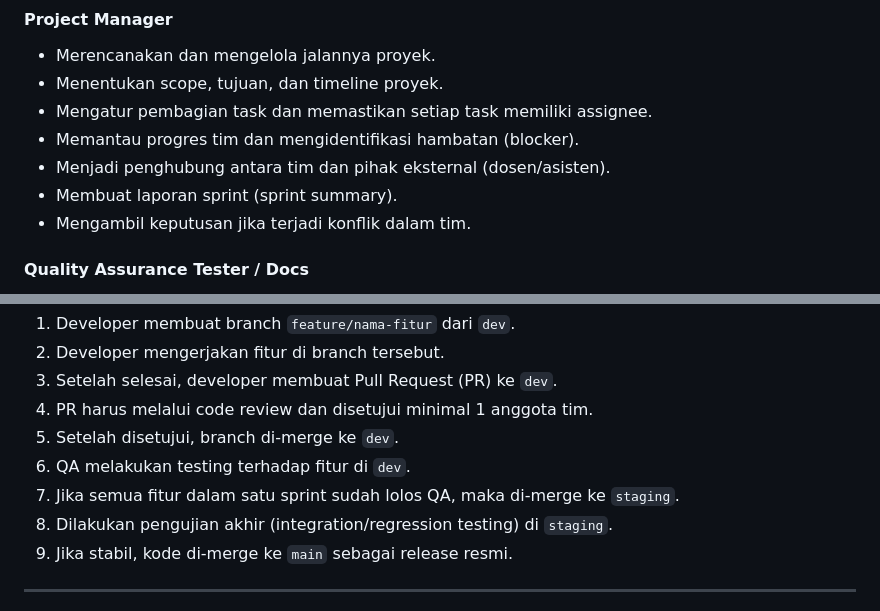
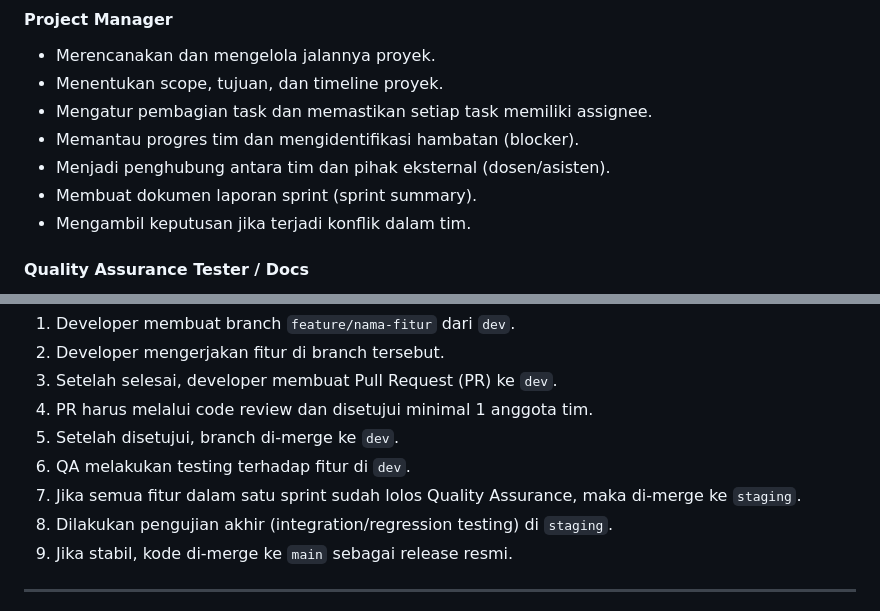
Before and after one commit to nayyaraazra/praktikum-rpl-A-7, a Markdown page: docs/team-contract.md, 2 parts joined by grey strips. Drawn GitHub-style.

```diff
--- a/docs/team-contract.md
+++ b/docs/team-contract.md
@@ -52,7 +52,7 @@ Peran anggota tim akan dirotasi setiap 3 minggu untuk memastikan pemerataan peng
 - Mengatur pembagian task dan memastikan setiap task memiliki assignee.
 - Memantau progres tim dan mengidentifikasi hambatan (blocker).
 - Menjadi penghubung antara tim dan pihak eksternal (dosen/asisten).
-- Membuat laporan sprint (sprint summary).
+- Membuat dokumen laporan sprint (sprint summary).
 - Mengambil keputusan jika terjadi konflik dalam tim.
 
 #### Quality Assurance Tester / Docs
@@ -159,7 +159,7 @@ Alur kerja:
 4. PR harus melalui code review dan disetujui minimal 1 anggota tim.
 5. Setelah disetujui, branch di-merge ke `dev`.
 6. QA melakukan testing terhadap fitur di `dev`.
-7. Jika semua fitur dalam satu sprint sudah lolos QA, maka di-merge ke `staging`.
+7. Jika semua fitur dalam satu sprint sudah lolos Quality Assurance, maka di-merge ke `staging`.
 8. Dilakukan pengujian akhir (integration/regression testing) di `staging`.
 9. Jika stabil, kode di-merge ke `main` sebagai release resmi.
 
```
